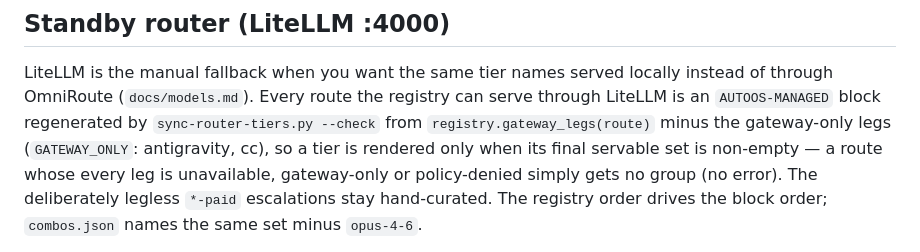
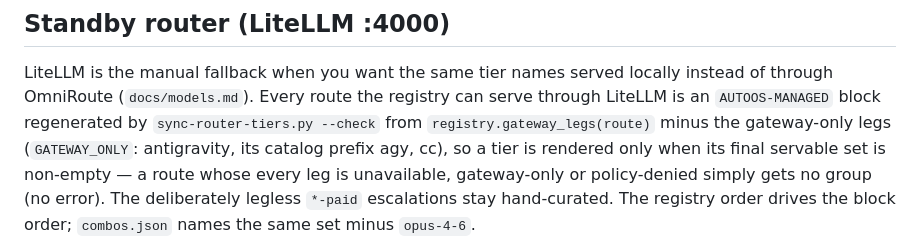
Before and after one commit to Ch3fUlrich/AutoOS, a Markdown page: docs/routing.md, the part around the change. Drawn GitHub-style.

Commit message:
docs(routing): GATEWAY_ONLY lists agy too (Sonnet check low)
Co-Authored-By: Claude Opus 5.5 <noreply@anthropic.com>
Claude-Session: https://claude.ai/code/session_01AzLjrGzb88EF34pomzmCEv

```diff
--- a/docs/routing.md
+++ b/docs/routing.md
@@ -36,7 +36,7 @@ LiteLLM is the manual fallback when you want the same tier names served
 locally instead of through OmniRoute (`docs/models.md`). Every route the
 registry can serve through LiteLLM is an `AUTOOS-MANAGED` block regenerated by
 `sync-router-tiers.py --check` from `registry.gateway_legs(route)` minus the
-gateway-only legs (`GATEWAY_ONLY`: antigravity, cc), so a tier is rendered only
+gateway-only legs (`GATEWAY_ONLY`: antigravity, its catalog prefix agy, cc), so a tier is rendered only
 when its final servable set is non-empty — a route whose every leg is
 unavailable, gateway-only or policy-denied simply gets no group (no error). The
 deliberately legless `*-paid` escalations stay hand-curated. The registry order
```
